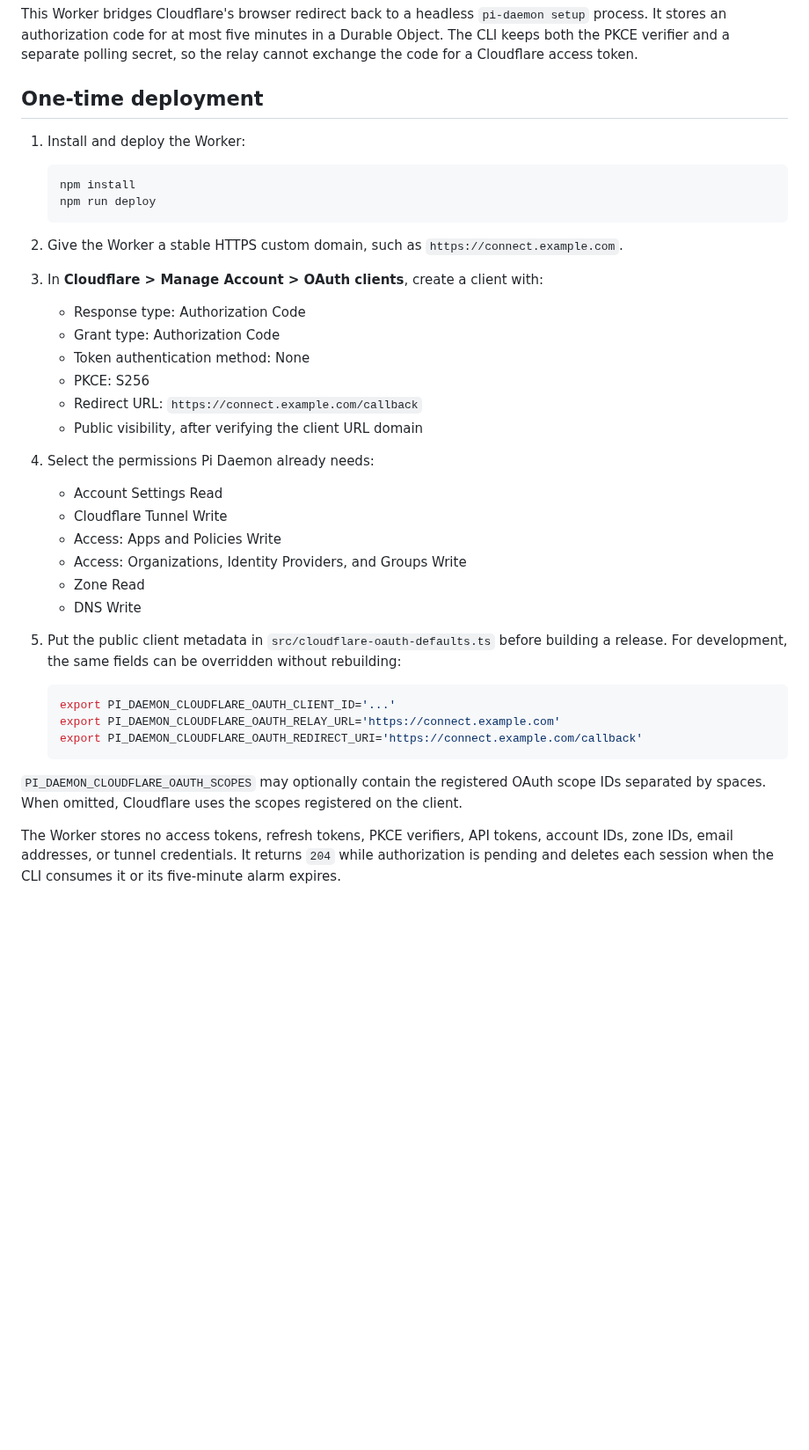
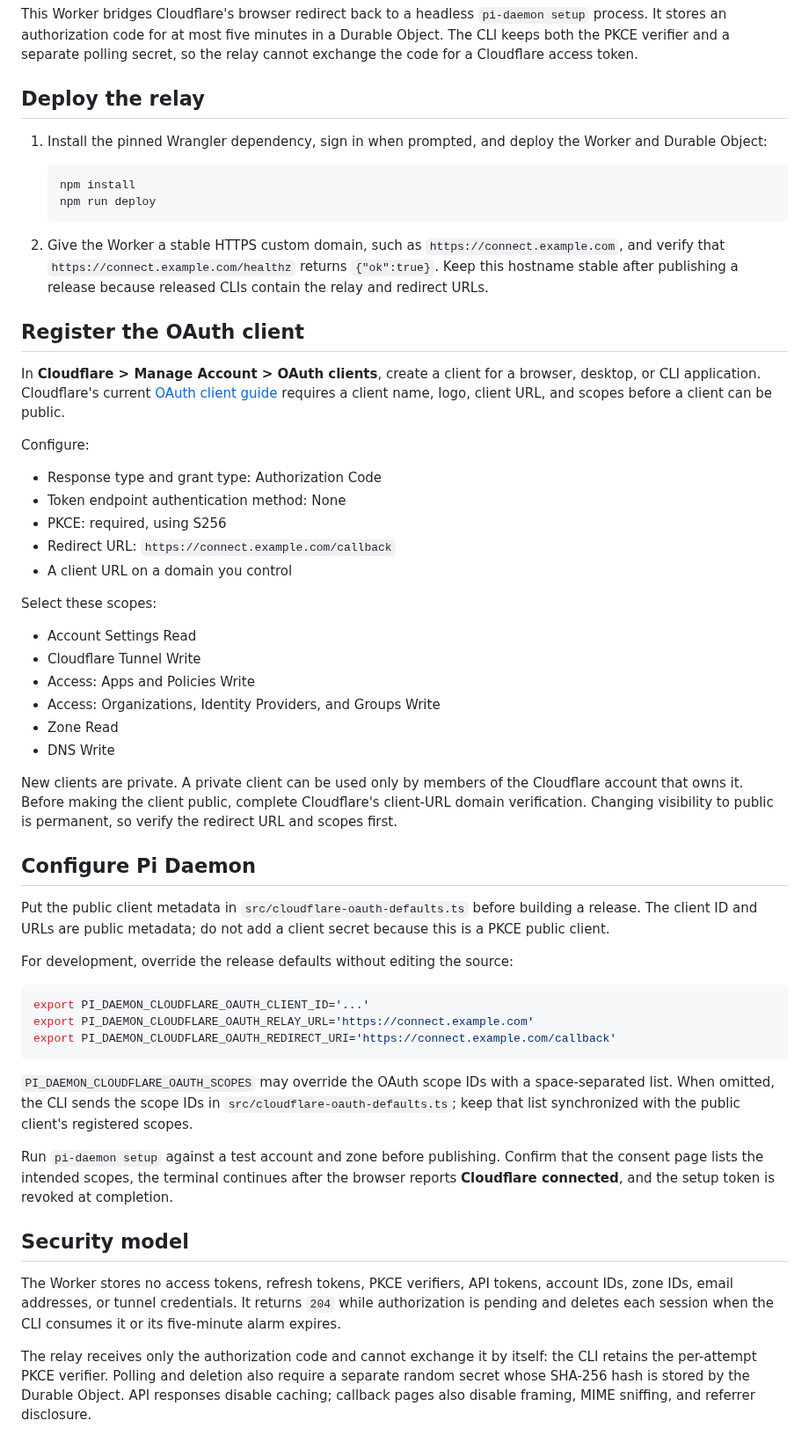
Before and after one commit to SASUKE40/pi-daemon, a Markdown page: oauth-relay/README.md, the part around the change. Shown at 88% size. Rendered like a GitHub page; blank space fills up the shorter version.

Commit message:
release: prepare v0.1.19

````diff
--- a/oauth-relay/README.md
+++ b/oauth-relay/README.md
@@ -2,43 +2,58 @@
 
 This Worker bridges Cloudflare's browser redirect back to a headless `pi-daemon setup` process. It stores an authorization code for at most five minutes in a Durable Object. The CLI keeps both the PKCE verifier and a separate polling secret, so the relay cannot exchange the code for a Cloudflare access token.
 
-## One-time deployment
+## Deploy the relay
 
-1. Install and deploy the Worker:
+1. Install the pinned Wrangler dependency, sign in when prompted, and deploy the Worker and Durable Object:
 
    ```sh
    npm install
    npm run deploy
    ```
 
-2. Give the Worker a stable HTTPS custom domain, such as `https://connect.example.com`.
+2. Give the Worker a stable HTTPS custom domain, such as `https://connect.example.com`, and verify that `https://connect.example.com/healthz` returns `{"ok":true}`. Keep this hostname stable after publishing a release because released CLIs contain the relay and redirect URLs.
 
-3. In **Cloudflare > Manage Account > OAuth clients**, create a client with:
+## Register the OAuth client
 
-   - Response type: Authorization Code
-   - Grant type: Authorization Code
-   - Token authentication method: None
-   - PKCE: S256
-   - Redirect URL: `https://connect.example.com/callback`
-   - Public visibility, after verifying the client URL domain
+In **Cloudflare > Manage Account > OAuth clients**, create a client for a browser, desktop, or CLI application. Cloudflare's current [OAuth client guide](https://developers.cloudflare.com/fundamentals/oauth/create-an-oauth-client/) requires a client name, logo, client URL, and scopes before a client can be public.
 
-4. Select the permissions Pi Daemon already needs:
+Configure:
 
-   - Account Settings Read
-   - Cloudflare Tunnel Write
-   - Access: Apps and Policies Write
-   - Access: Organizations, Identity Providers, and Groups Write
-   - Zone Read
-   - DNS Write
+- Response type and grant type: Authorization Code
+- Token endpoint authentication method: None
+- PKCE: required, using S256
+- Redirect URL: `https://connect.example.com/callback`
+- A client URL on a domain you control
 
-5. Put the public client metadata in `src/cloudflare-oauth-defaults.ts` before building a release. For development, the same fields can be overridden without rebuilding:
+Select these scopes:
 
-   ```sh
-   export PI_DAEMON_CLOUDFLARE_OAUTH_CLIENT_ID='...'
-   export PI_DAEMON_CLOUDFLARE_OAUTH_RELAY_URL='https://connect.example.com'
-   export PI_DAEMON_CLOUDFLARE_OAUTH_REDIRECT_URI='https://connect.example.com/callback'
-   ```
+- Account Settings Read
+- Cloudflare Tunnel Write
+- Access: Apps and Policies Write
+- Access: Organizations, Identity Providers, and Groups Write
+- Zone Read
+- DNS Write
 
-`PI_DAEMON_CLOUDFLARE_OAUTH_SCOPES` may optionally contain the registered OAuth scope IDs separated by spaces. When omitted, Cloudflare uses the scopes registered on the client.
+New clients are private. A private client can be used only by members of the Cloudflare account that owns it. Before making the client public, complete Cloudflare's client-URL domain verification. Changing visibility to public is permanent, so verify the redirect URL and scopes first.
+
+## Configure Pi Daemon
+
+Put the public client metadata in `src/cloudflare-oauth-defaults.ts` before building a release. The client ID and URLs are public metadata; do not add a client secret because this is a PKCE public client.
+
+For development, override the release defaults without editing the source:
+
+```sh
+export PI_DAEMON_CLOUDFLARE_OAUTH_CLIENT_ID='...'
+export PI_DAEMON_CLOUDFLARE_OAUTH_RELAY_URL='https://connect.example.com'
+export PI_DAEMON_CLOUDFLARE_OAUTH_REDIRECT_URI='https://connect.example.com/callback'
+```
+
+`PI_DAEMON_CLOUDFLARE_OAUTH_SCOPES` may override the OAuth scope IDs with a space-separated list. When omitted, the CLI sends the scope IDs in `src/cloudflare-oauth-defaults.ts`; keep that list synchronized with the public client's registered scopes.
+
+Run `pi-daemon setup` against a test account and zone before publishing. Confirm that the consent page lists the intended scopes, the terminal continues after the browser reports **Cloudflare connected**, and the setup token is revoked at completion.
+
+## Security model
 
 The Worker stores no access tokens, refresh tokens, PKCE verifiers, API tokens, account IDs, zone IDs, email addresses, or tunnel credentials. It returns `204` while authorization is pending and deletes each session when the CLI consumes it or its five-minute alarm expires.
+
+The relay receives only the authorization code and cannot exchange it by itself: the CLI retains the per-attempt PKCE verifier. Polling and deletion also require a separate random secret whose SHA-256 hash is stored by the Durable Object. API responses disable caching; callback pages also disable framing, MIME sniffing, and referrer disclosure.
````
Also changed, not shown: README.md (+47 -6 lines), .github/assets/pi-daemon-web.jpg, 9 other files.
